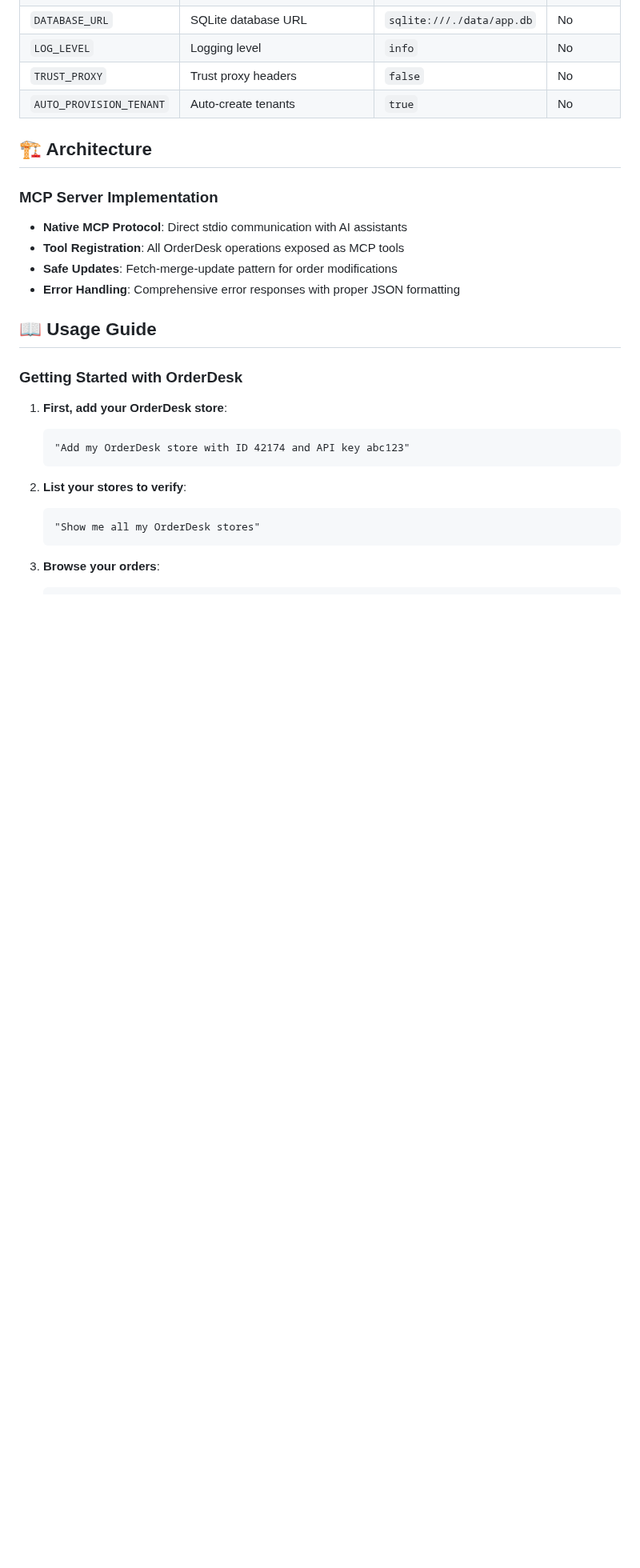
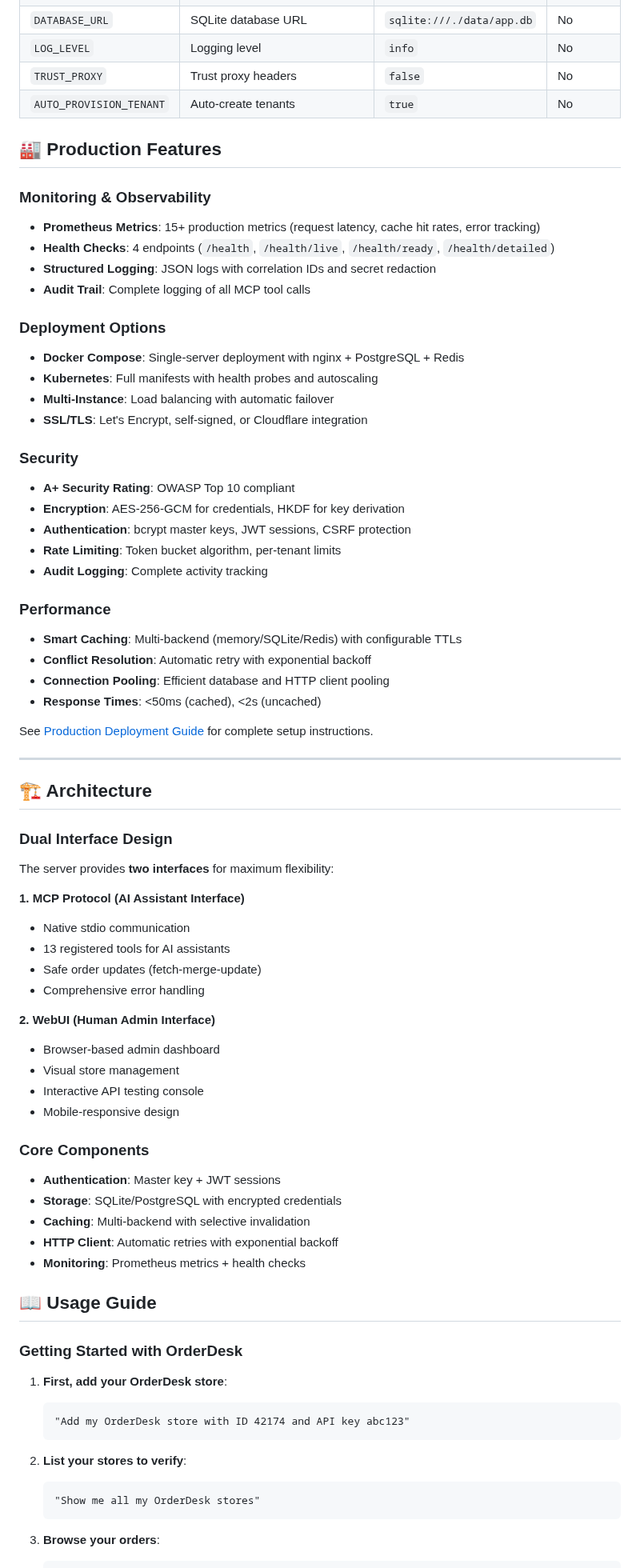
Before and after one commit to ebabcock80/orderdesk-mcp, a Markdown page: README.md, the part around one of its changes. Shown at 80% size. GitHub-like rendering; blank space fills up the shorter version.

```diff
--- a/README.md
+++ b/README.md
@@ -207,13 +266,60 @@ All MCP tool responses are properly formatted as valid JSON that AI assistants c
 | `TRUST_PROXY` | Trust proxy headers | `false` | No |
 | `AUTO_PROVISION_TENANT` | Auto-create tenants | `true` | No |
 
+## 🏭 Production Features
+
+### Monitoring & Observability
+- **Prometheus Metrics**: 15+ production metrics (request latency, cache hit rates, error tracking)
+- **Health Checks**: 4 endpoints (`/health`, `/health/live`, `/health/ready`, `/health/detailed`)
+- **Structured Logging**: JSON logs with correlation IDs and secret redaction
+- **Audit Trail**: Complete logging of all MCP tool calls
+
+### Deployment Options
+- **Docker Compose**: Single-server deployment with nginx + PostgreSQL + Redis
+- **Kubernetes**: Full manifests with health probes and autoscaling
+- **Multi-Instance**: Load balancing with automatic failover
+- **SSL/TLS**: Let's Encrypt, self-signed, or Cloudflare integration
+
+### Security
+- **A+ Security Rating**: OWASP Top 10 compliant
+- **Encryption**: AES-256-GCM for credentials, HKDF for key derivation
+- **Authentication**: bcrypt master keys, JWT sessions, CSRF protection
+- **Rate Limiting**: Token bucket algorithm, per-tenant limits
+- **Audit Logging**: Complete activity tracking
+
+### Performance
+- **Smart Caching**: Multi-backend (memory/SQLite/Redis) with configurable TTLs
+- **Conflict Resolution**: Automatic retry with exponential backoff
+- **Connection Pooling**: Efficient database and HTTP client pooling
+- **Response Times**: <50ms (cached), <2s (uncached)
+
+See [Production Deployment Guide](docs/DEPLOYMENT-DOCKER.md) for complete setup instructions.
+
+---
+
 ## 🏗️ Architecture
 
-### MCP Server Implementation
-- **Native MCP Protocol**: Direct stdio communication with AI assistants
-- **Tool Registration**: All OrderDesk operations exposed as MCP tools
-- **Safe Updates**: Fetch-merge-update pattern for order modifications
-- **Error Handling**: Comprehensive error responses with proper JSON formatting
+### Dual Interface Design
+The server provides **two interfaces** for maximum flexibility:
+
+**1. MCP Protocol (AI Assistant Interface)**
+- Native stdio communication
+- 13 registered tools for AI assistants
+- Safe order updates (fetch-merge-update)
+- Comprehensive error handling
+
+**2. WebUI (Human Admin Interface)**
+- Browser-based admin dashboard
+- Visual store management
+- Interactive API testing console
+- Mobile-responsive design
+
+### Core Components
+- **Authentication**: Master key + JWT sessions
+- **Storage**: SQLite/PostgreSQL with encrypted credentials
+- **Caching**: Multi-backend with selective invalidation
+- **HTTP Client**: Automatic retries with exponential backoff
+- **Monitoring**: Prometheus metrics + health checks
 
 ## 📖 Usage Guide
 
```
Also changed, not shown: other parts of README.md (+69 -10 lines).
